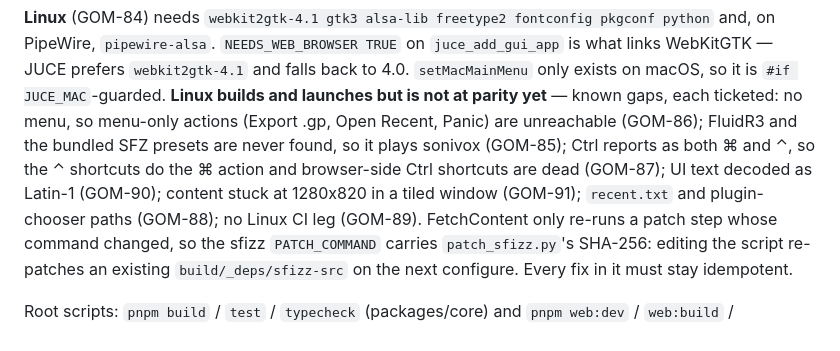
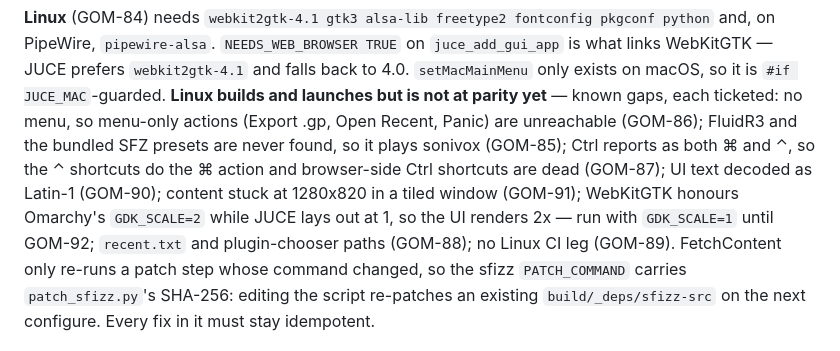
Before and after one commit to malazaysc/gomidas, a Markdown page: CLAUDE.md, the part around the change. Drawn GitHub-style.

Commit message:
GOM-84: note the GDK_SCALE=2 workaround until GOM-92
Co-Authored-By: Claude Opus 5.5 <noreply@anthropic.com>

```diff
--- a/CLAUDE.md
+++ b/CLAUDE.md
@@ -167,7 +167,9 @@ JUCE prefers `webkit2gtk-4.1` and falls back to 4.0. `setMacMainMenu` only exist
 ticketed: no menu, so menu-only actions (Export .gp, Open Recent, Panic) are unreachable (GOM-86);
 FluidR3 and the bundled SFZ presets are never found, so it plays sonivox (GOM-85); Ctrl reports as
 both ⌘ and ⌃, so the ⌃ shortcuts do the ⌘ action and browser-side Ctrl shortcuts are dead (GOM-87);
-UI text decoded as Latin-1 (GOM-90); content stuck at 1280x820 in a tiled window (GOM-91);
+UI text decoded as Latin-1 (GOM-90); content stuck at 1280x820 in a tiled window (GOM-91); WebKitGTK
+honours Omarchy's `GDK_SCALE=2` while JUCE lays out at 1, so the UI renders 2x — run with `GDK_SCALE=1`
+until GOM-92;
 `recent.txt` and plugin-chooser paths (GOM-88); no Linux CI leg (GOM-89). FetchContent only re-runs a patch step whose
 command changed, so the sfizz `PATCH_COMMAND` carries `patch_sfizz.py`'s SHA-256: editing the script
 re-patches an existing `build/_deps/sfizz-src` on the next configure. Every fix in it must stay idempotent.
```
